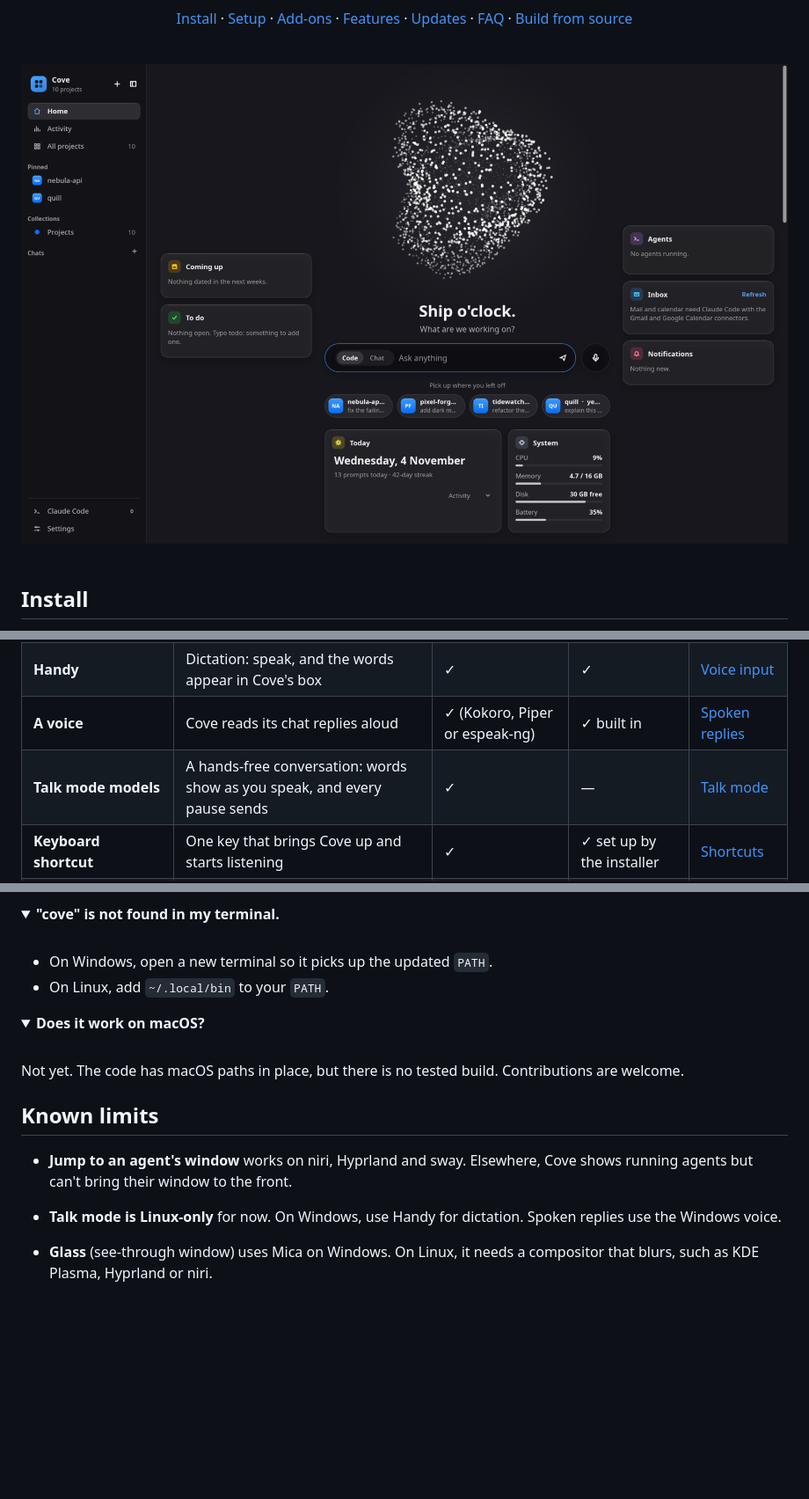
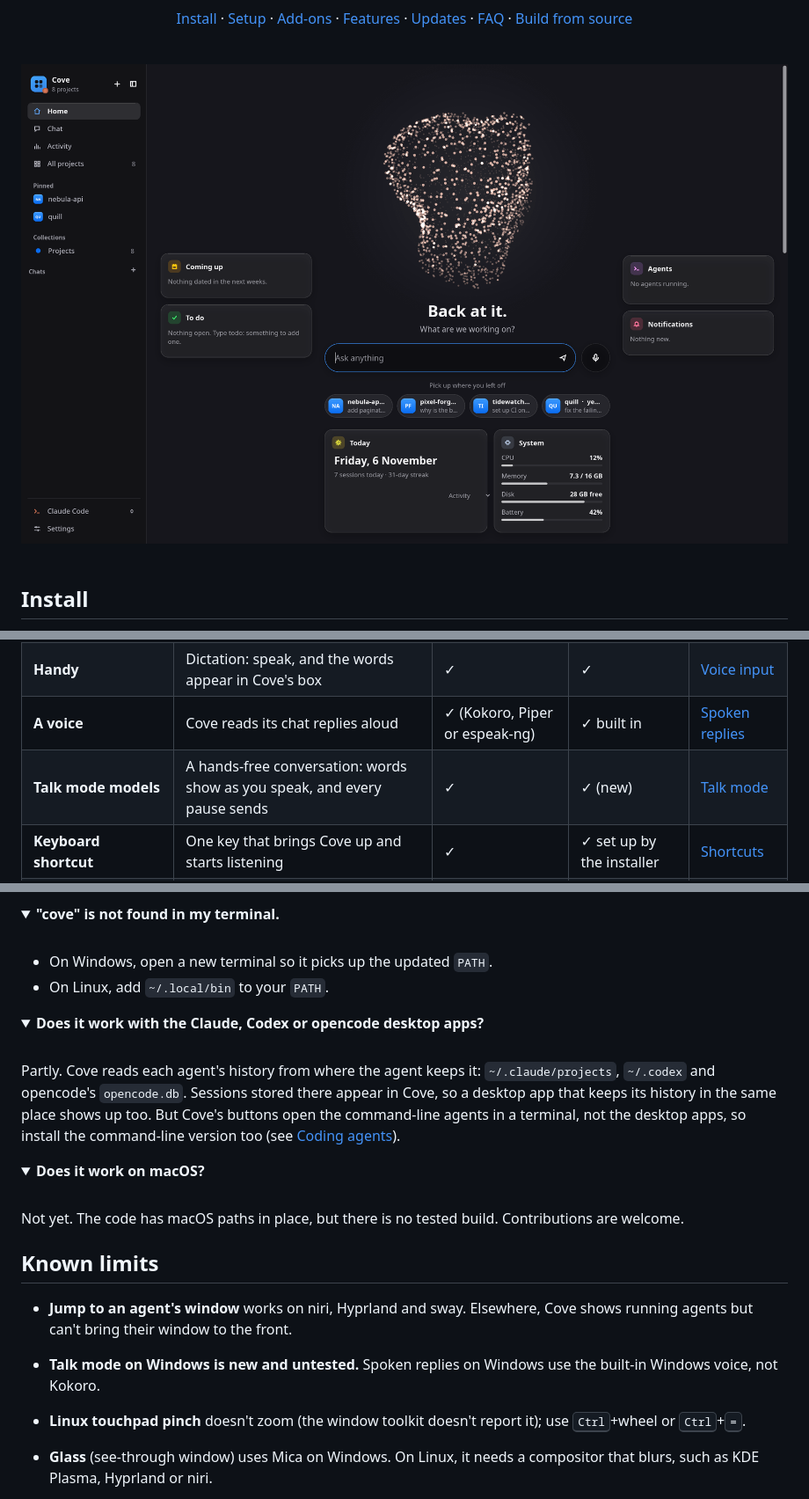
Before and after one commit to teslaoruz/cove, a Markdown page: README.md, 3 parts joined by grey strips. Shown at 88% size. Rendered like a GitHub page; pictures changed too: assets/screenshot.png; folded sections open; blank space fills up the shorter version.

Commit message:
README: Chat page, chat agent, zoom, shortcuts, voice built in (models only), Windows talk mode, desktop apps FAQ; new screenshot
Co-Authored-By: Claude Opus 5.5 <noreply@anthropic.com>

```diff
--- a/README.md
+++ b/README.md
@@ -162,7 +162,7 @@ Cove needs only one thing besides itself: a coding agent. Everything else is an
 | **Code editor** | The *VS Code* button opens projects in your editor | ✓ | ✓ | [Editor](#code-editor) |
 | **Handy** | Dictation: speak, and the words appear in Cove's box | ✓ | ✓ | [Voice input](#voice-input-handy) |
 | **A voice** | Cove reads its chat replies aloud | ✓ (Kokoro, Piper or espeak-ng) | ✓ built in | [Spoken replies](#spoken-replies) |
-| **Talk mode models** | A hands-free conversation: words show as you speak, and every pause sends | ✓ | — | [Talk mode](#talk-mode-live-speech-to-text) |
+| **Talk mode models** | A hands-free conversation: words show as you speak, and every pause sends | ✓ | ✓ (new) | [Talk mode](#talk-mode-live-speech-to-text) |
 | **Keyboard shortcut** | One key that brings Cove up and starts listening | ✓ | ✓ set up by the installer | [Shortcuts](#keyboard-shortcuts) |
 | **More agents** | Gemini CLI, Copilot CLI, Cursor CLI, Qwen Code, Aider, Goose | ✓ | ✓ | [Agents](#coding-agents) |
 | **Ollama** | Run your agent on a local model, offline and free | ✓ | ✓ | [Local models](#local-models-ollama) |
@@ -433,6 +447,15 @@ Cove lists the folders directly inside each project folder. Check **Settings →
 </details>
 
 <details>
+<summary><b>Does it work with the Claude, Codex or opencode desktop apps?</b></summary>
+
+<br>
+
+Partly. Cove reads each agent's history from where the agent keeps it: `~/.claude/projects`, `~/.codex` and opencode's `opencode.db`. Sessions stored there appear in Cove, so a desktop app that keeps its history in the same place shows up too. But Cove's buttons open the command-line agents in a terminal, not the desktop apps, so install the command-line version too (see [Coding agents](#coding-agents)).
+
+</details>
+
+<details>
 <summary><b>Does it work on macOS?</b></summary>
 
 <br>
@@ -444,7 +467,8 @@ Not yet. The code has macOS paths in place, but there is no tested build. Contri
 ## Known limits
 
 - **Jump to an agent's window** works on niri, Hyprland and sway. Elsewhere, Cove shows running agents but can't bring their window to the front.
-- **Talk mode is Linux-only** for now. On Windows, use Handy for dictation. Spoken replies use the Windows voice.
+- **Talk mode on Windows is new and untested.** Spoken replies on Windows use the built-in Windows voice, not Kokoro.
+- **Linux touchpad pinch** doesn't zoom (the window toolkit doesn't report it); use <kbd>Ctrl</kbd>+wheel or <kbd>Ctrl</kbd>+<kbd>=</kbd>.
 - **Glass** (see-through window) uses Mica on Windows. On Linux, it needs a compositor that blurs, such as KDE Plasma, Hyprland or niri.
 - **Chat extras are for Claude Code.** Renaming a chat and turning a chat into a project work with Claude Code. With opencode you can also delete chats. Chat needs Claude Code, Codex or opencode.
 - **Not yet tried on a real machine:**
```
Also changed, not shown: other parts of README.md (+32 -18 lines).
